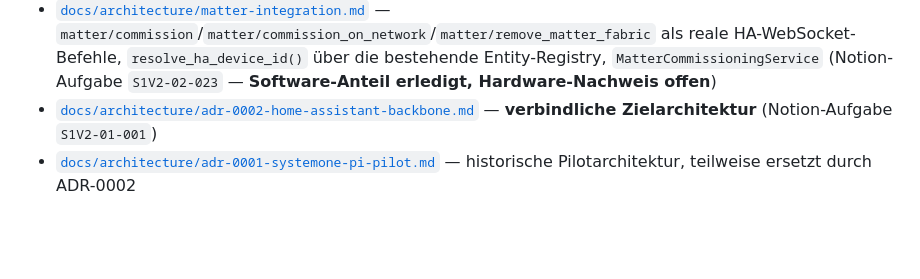
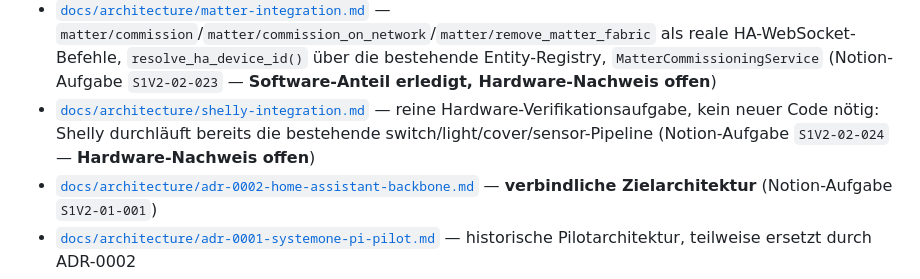
Before and after one commit to Pipercat/Pipercat-Technologies, a Markdown page: AGENTS.md, the part around the change. Drawn GitHub-style; blank space fills up the shorter version.

```diff
--- a/AGENTS.md
+++ b/AGENTS.md
@@ -114,6 +114,7 @@ Nach jeder Arbeitseinheit gilt die Testfrage: „Wenn ich jetzt sofort verschwin
 - [`docs/architecture/ha-lifecycle.md`](docs/architecture/ha-lifecycle.md) — Kein Host-Port für den HA-Container, `HomeAssistantSupervisor` (Start/Stop/Health-Check über `docker compose`), `SecretStore` → echter `HomeAssistantAdapter`-Provisioning, Diagnose intern statt kundenseitig (Notion-Aufgabe `S1V2-02-021`)
 - [`docs/architecture/zigbee-integration.md`](docs/architecture/zigbee-integration.md) — `zha.permit`/`zha.remove` als reale HA-Services (gegen home-assistant/core-Quellcode verifiziert), `ZigbeePairingService`, kein SystemONE-seitiger USB-Scan (Notion-Aufgabe `S1V2-02-022` — **Software-Anteil erledigt, Hardware-Nachweis offen**)
 - [`docs/architecture/matter-integration.md`](docs/architecture/matter-integration.md) — `matter/commission`/`matter/commission_on_network`/`matter/remove_matter_fabric` als reale HA-WebSocket-Befehle, `resolve_ha_device_id()` über die bestehende Entity-Registry, `MatterCommissioningService` (Notion-Aufgabe `S1V2-02-023` — **Software-Anteil erledigt, Hardware-Nachweis offen**)
+- [`docs/architecture/shelly-integration.md`](docs/architecture/shelly-integration.md) — reine Hardware-Verifikationsaufgabe, kein neuer Code nötig: Shelly durchläuft bereits die bestehende switch/light/cover/sensor-Pipeline (Notion-Aufgabe `S1V2-02-024` — **Hardware-Nachweis offen**)
 - [`docs/architecture/adr-0002-home-assistant-backbone.md`](docs/architecture/adr-0002-home-assistant-backbone.md) — **verbindliche Zielarchitektur** (Notion-Aufgabe `S1V2-01-001`)
 - [`docs/architecture/adr-0001-systemone-pi-pilot.md`](docs/architecture/adr-0001-systemone-pi-pilot.md) — historische Pilotarchitektur, teilweise ersetzt durch ADR-0002
 - [`docs/architecture/overview.md`](docs/architecture/overview.md) — Kurzüberblick, verweist auf ADR-0002
```
Also changed, not shown: docs/architecture/shelly-integration.md (added, +23 -0 lines).
